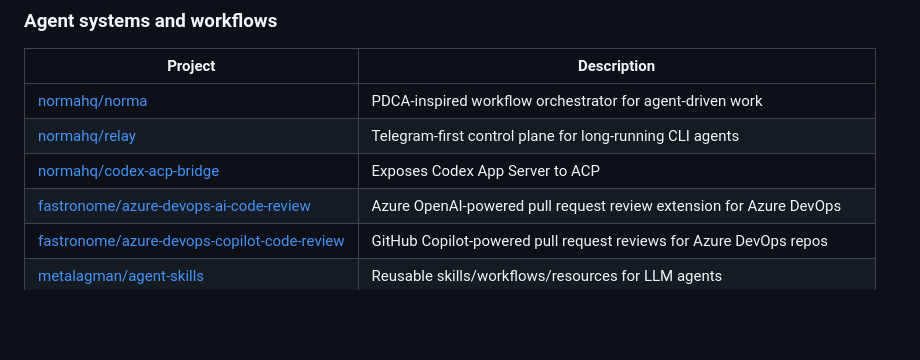
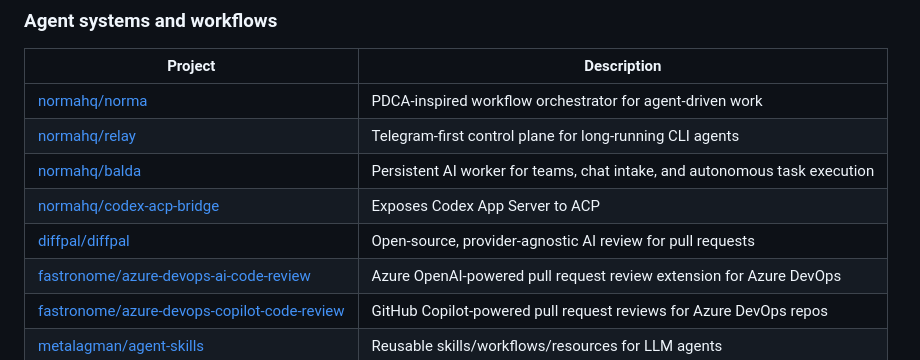
Before and after one commit to metalagman/metalagman, a Markdown page: README.md, the part around the change. GitHub-like rendering; blank space fills up the shorter version.

Commit message:
docs: update projects list

```diff
--- a/README.md
+++ b/README.md
@@ -13,7 +13,9 @@ Go tools, agent workflows, and infrastructure automation.
 | --- | --- |
 | [normahq/norma](https://github.com/normahq/norma) | PDCA-inspired workflow orchestrator for agent-driven work |
 | [normahq/relay](https://github.com/normahq/relay) | Telegram-first control plane for long-running CLI agents |
+| [normahq/balda](https://github.com/normahq/balda) | Persistent AI worker for teams, chat intake, and autonomous task execution |
 | [normahq/codex-acp-bridge](https://github.com/normahq/codex-acp-bridge) | Exposes Codex App Server to ACP |
+| [diffpal/diffpal](https://github.com/diffpal/diffpal) | Open-source, provider-agnostic AI review for pull requests |
 | [fastronome/azure-devops-ai-code-review](https://github.com/fastronome/azure-devops-ai-code-review) | Azure OpenAI-powered pull request review extension for Azure DevOps |
 | [fastronome/azure-devops-copilot-code-review](https://github.com/fastronome/azure-devops-copilot-code-review) | GitHub Copilot-powered pull request reviews for Azure DevOps repos |
 | [metalagman/agent-skills](https://github.com/metalagman/agent-skills) | Reusable skills/workflows/resources for LLM agents |
```
